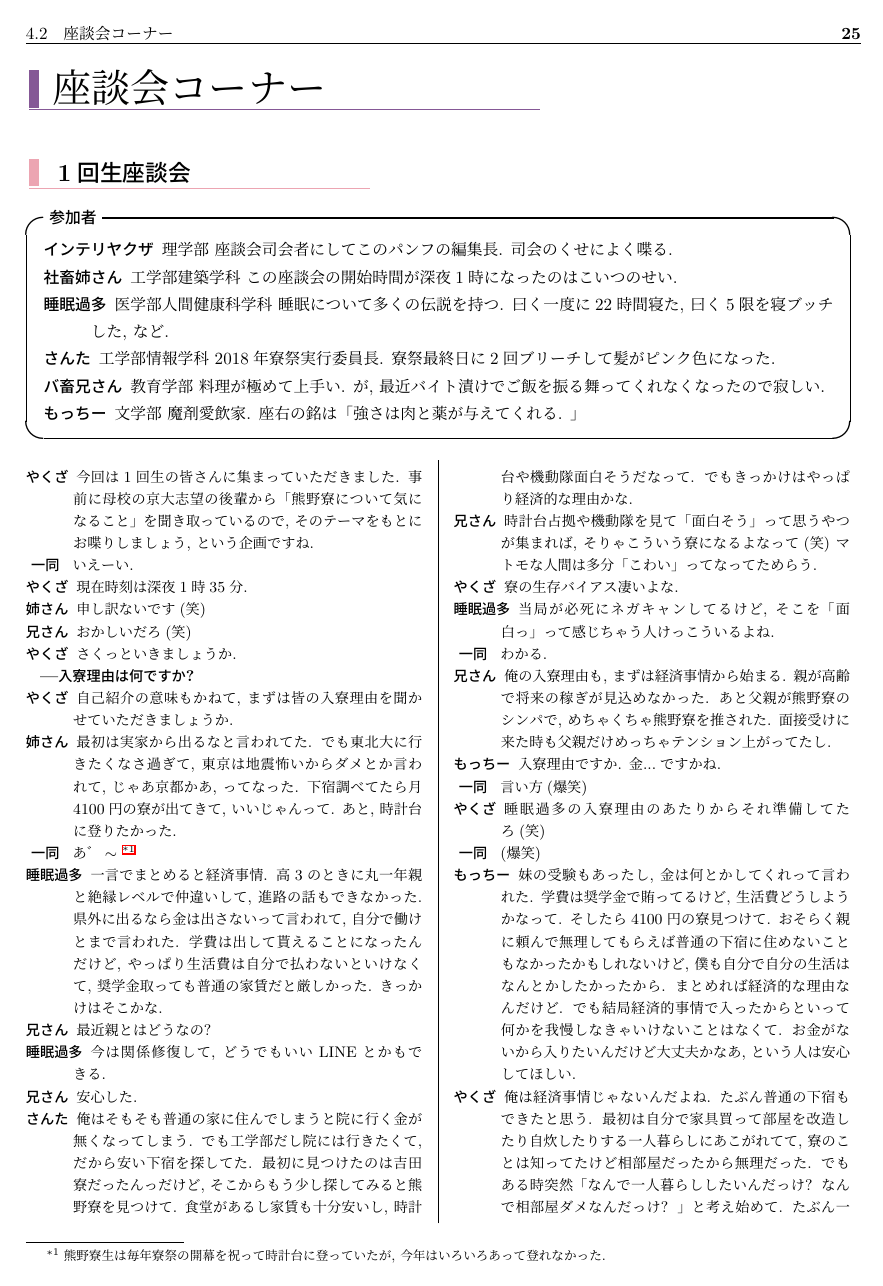
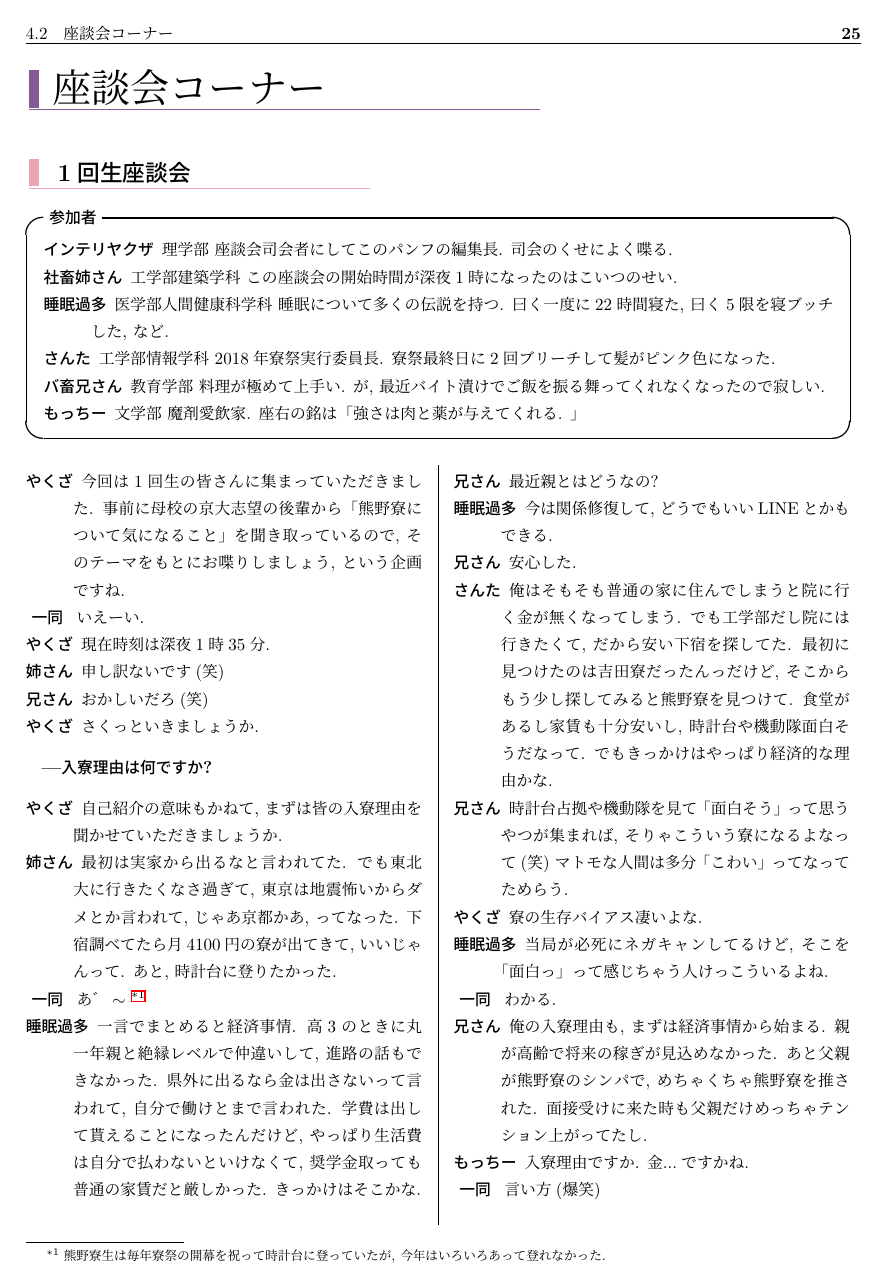
Before and after one commit to genya0407/kumano_pamphlet2019, a LaTeX book (pamphlet2019.tex): page 25 of 60 before the commit and page 25 of 63 after it. Compiled offline with pLaTeX and dvipdfmx.

Commit message:
web版のための改変

```diff
--- a/pamphlet2019.tex
+++ b/pamphlet2019.tex
@@ -2,15 +2,14 @@
 
 \usepackage[explicit]{titlesec} %章立てのレイアウト変更
 \usepackage{picture} %色付きの箱を作ったり
-\usepackage[usenames]{color} %すきな色を作れます
+\usepackage[usenames]{color} %好きな色を作れます
 \usepackage{amsmath}%数式を使うならまずこれ!
 \usepackage{amssymb}%特殊な記号を使いたいならとりあえずこれ!
 \usepackage{mathrsfs}%カッコいい花文字を使うときはこれ!
-\usepackage{bm} %数式の太字
+\usepackage{bm} %ベクトルとか数式の太字
 \usepackage{braket} %ブラケットを作るには必要
 \usepackage{tikz} %texで図を書く場合などに用いる.
 \usepackage{amsfonts}
-%\usepackage{mathtools}
 \usepackage{enumitem}
 \usepackage{dsfont}
 \usetikzlibrary{calc}
@@ -67,9 +66,9 @@
 [hang] %形状など
 {\vspace{-25truemm} \HUGE} %書式(フォントなど)
 {} %ラベル書式
-{0pt} %ラベルと見出し文字の間隔
-{\titleline[r]{#1} \titlerule}
-[\vspace{-10mm}]%見出し後ろの記号
+{0pt} %ラベルと見出し文字の間の空き
+{\titleline[r]{#1} \titlerule} %見出し文字直前
+[\vspace{-10mm}]%見出し直後
 
 % section----------------------------------
 \titleformat{\section}[block]
@@ -83,7 +82,7 @@
 \end{picture}
 \\
 \vspace{-50pt}
-] % ここで周辺部の装飾などを行う
+]
 
 % subsection--------------------------------
 \titleformat{\subsection}[block]
@@ -985,7 +971,7 @@
 		\item[もっちー] 文学部 魔剤愛飲家. 座右の銘は「強さは肉と薬が与えてくれる. 」
 		\end{description}
 		\end{itembox}
-\small
+
 		\begin{multicols}{2}
 		\begin{description}
 		\item[やくざ] 今回は1回生の皆さんに集まっていただきました. 事前に母校の京大志望の後輩から「熊野寮について気になること」を聞き取っているので, そのテーマをもとにお喋りしましょう, という企画ですね.
```
Also changed, not shown: pamphlet2019.tex (32 more changed lines).
